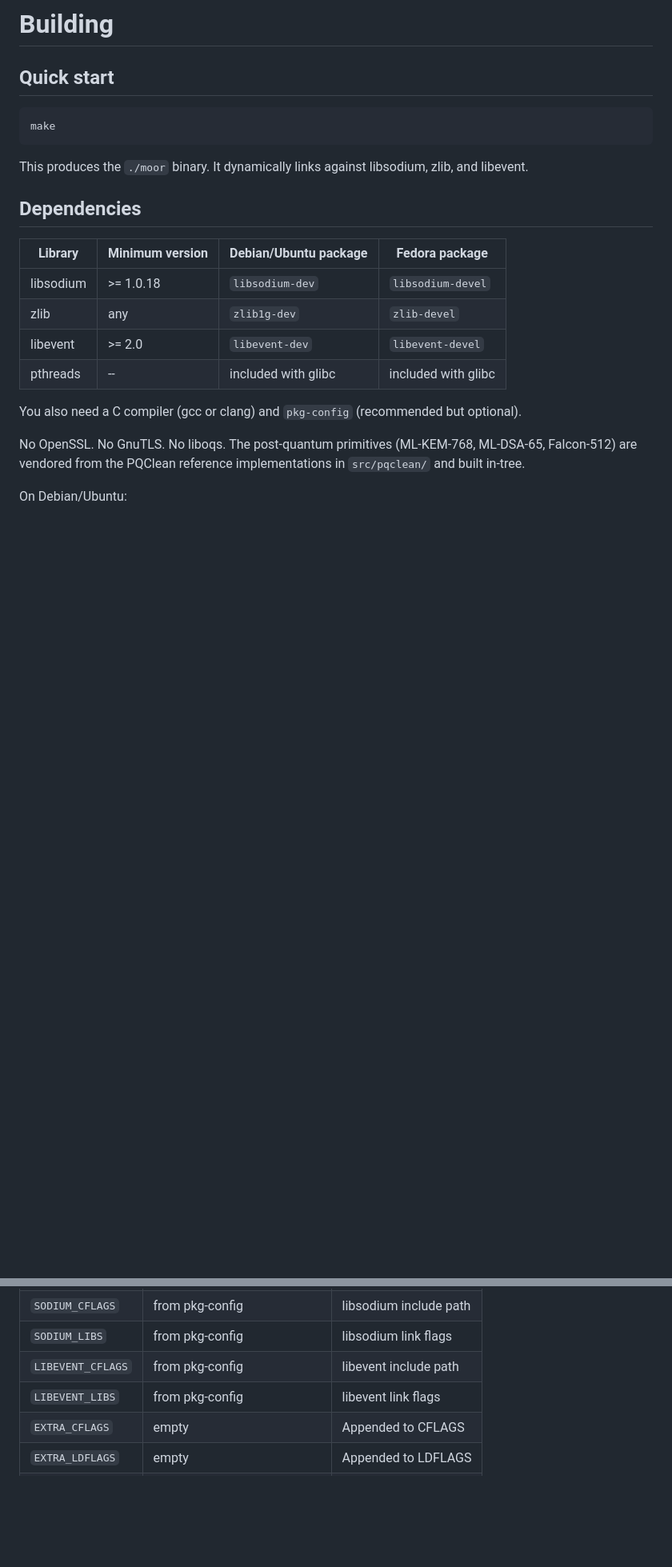
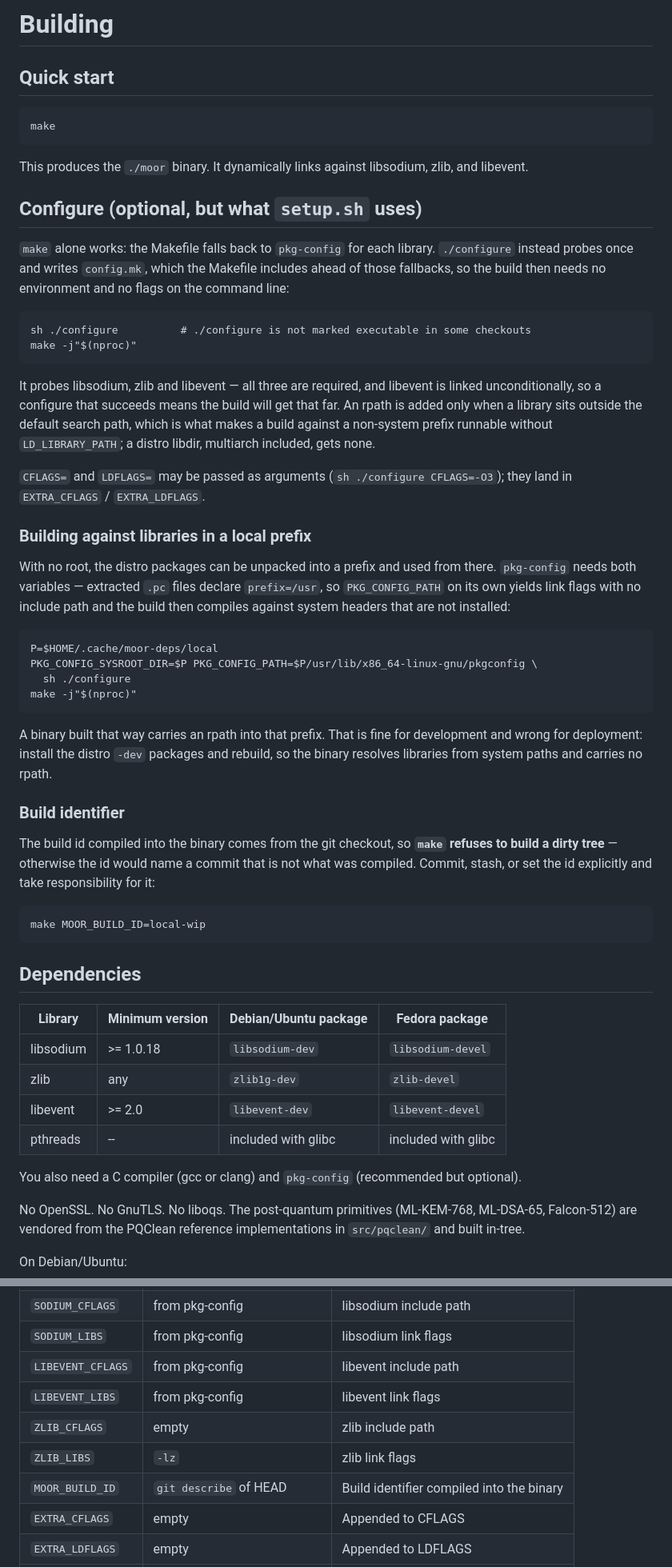
Before and after one commit to 0xdeadbeefnetwork/MOOR_PQ, a Markdown page: docs/building.md, 2 parts joined by grey strips. Shown at 80% size. GitHub-like rendering; blank space fills up the shorter version.

````diff
--- a/docs/building.md
+++ b/docs/building.md
@@ -8,6 +8,56 @@ make
 
 This produces the `./moor` binary. It dynamically links against libsodium, zlib,
 and libevent.
+
+## Configure (optional, but what `setup.sh` uses)
+
+`make` alone works: the Makefile falls back to `pkg-config` for each library.
+`./configure` instead probes once and writes `config.mk`, which the Makefile
+includes ahead of those fallbacks, so the build then needs no environment and no
+flags on the command line:
+
+```
+sh ./configure          # ./configure is not marked executable in some checkouts
+make -j"$(nproc)"
+```
+
+It probes libsodium, zlib and libevent — all three are required, and libevent is
+linked unconditionally, so a configure that succeeds means the build will get that
+far. An rpath is added only when a library sits outside the default search path,
+which is what makes a build against a non-system prefix runnable without
+`LD_LIBRARY_PATH`; a distro libdir, multiarch included, gets none.
+
+`CFLAGS=` and `LDFLAGS=` may be passed as arguments (`sh ./configure
+CFLAGS=-O3`); they land in `EXTRA_CFLAGS` / `EXTRA_LDFLAGS`.
+
+### Building against libraries in a local prefix
+
+With no root, the distro packages can be unpacked into a prefix and used from
+there. `pkg-config` needs both variables — extracted `.pc` files declare
+`prefix=/usr`, so `PKG_CONFIG_PATH` on its own yields link flags with no include
+path and the build then compiles against system headers that are not installed:
+
+```
+P=$HOME/.cache/moor-deps/local
+PKG_CONFIG_SYSROOT_DIR=$P PKG_CONFIG_PATH=$P/usr/lib/x86_64-linux-gnu/pkgconfig \
+  sh ./configure
+make -j"$(nproc)"
+```
+
+A binary built that way carries an rpath into that prefix. That is fine for
+development and wrong for deployment: install the distro `-dev` packages and
+rebuild, so the binary resolves libraries from system paths and carries no rpath.
+
+### Build identifier
+
+The build id compiled into the binary comes from the git checkout, so **`make`
+refuses to build a dirty tree** — otherwise the id would name a commit that is not
+what was compiled. Commit, stash, or set the id explicitly and take responsibility
+for it:
+
+```
+make MOOR_BUILD_ID=local-wip
+```
 
 ## Dependencies
 
@@ -82,6 +133,9 @@ These can be passed on the command line:
 | `SODIUM_LIBS` | from pkg-config | libsodium link flags |
 | `LIBEVENT_CFLAGS` | from pkg-config | libevent include path |
 | `LIBEVENT_LIBS` | from pkg-config | libevent link flags |
+| `ZLIB_CFLAGS` | empty | zlib include path |
+| `ZLIB_LIBS` | `-lz` | zlib link flags |
+| `MOOR_BUILD_ID` | `git describe` of HEAD | Build identifier compiled into the binary |
 | `EXTRA_CFLAGS` | empty | Appended to CFLAGS |
 | `EXTRA_LDFLAGS` | empty | Appended to LDFLAGS |
 | `PREFIX` | `/usr/local` | Install prefix |
````
Also changed, not shown: other parts of docs/building.md (+30 -3 lines), CHANGELOG.review-fixes.md (added, +107 -0 lines), README.md (+1 -1 lines).
